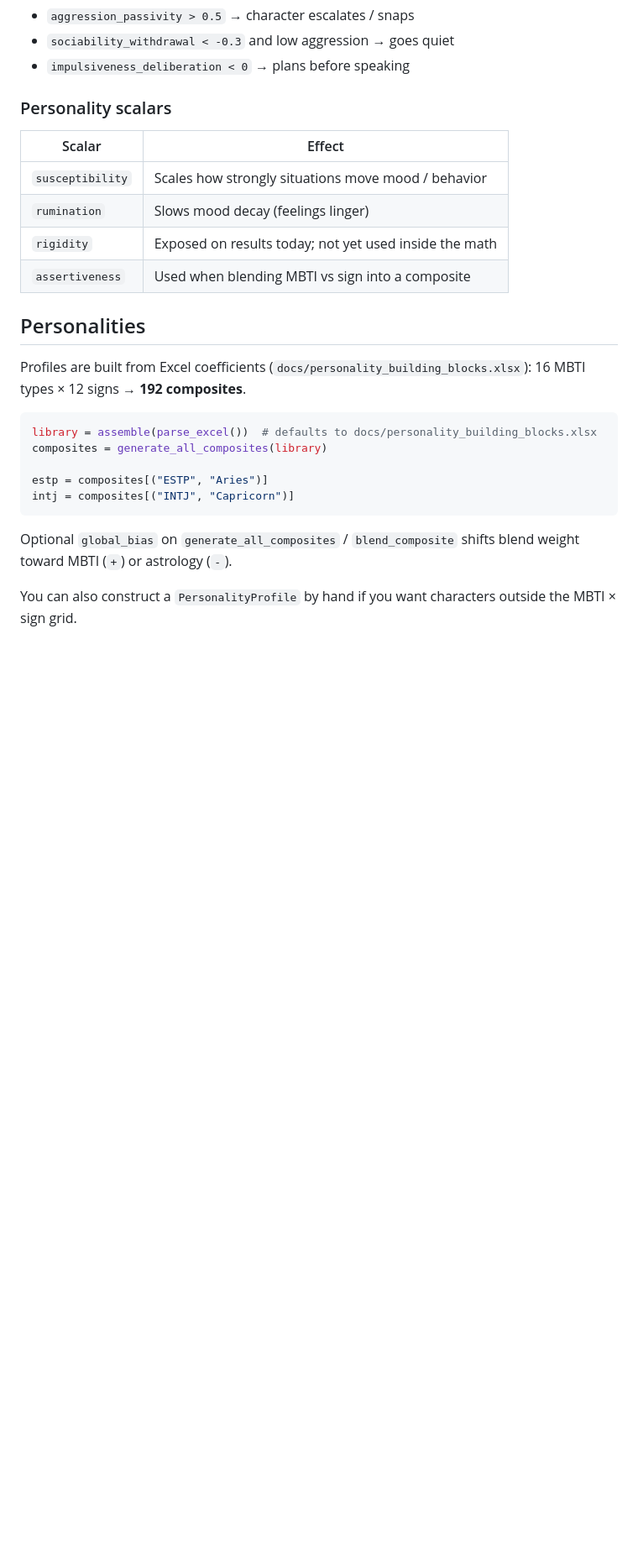
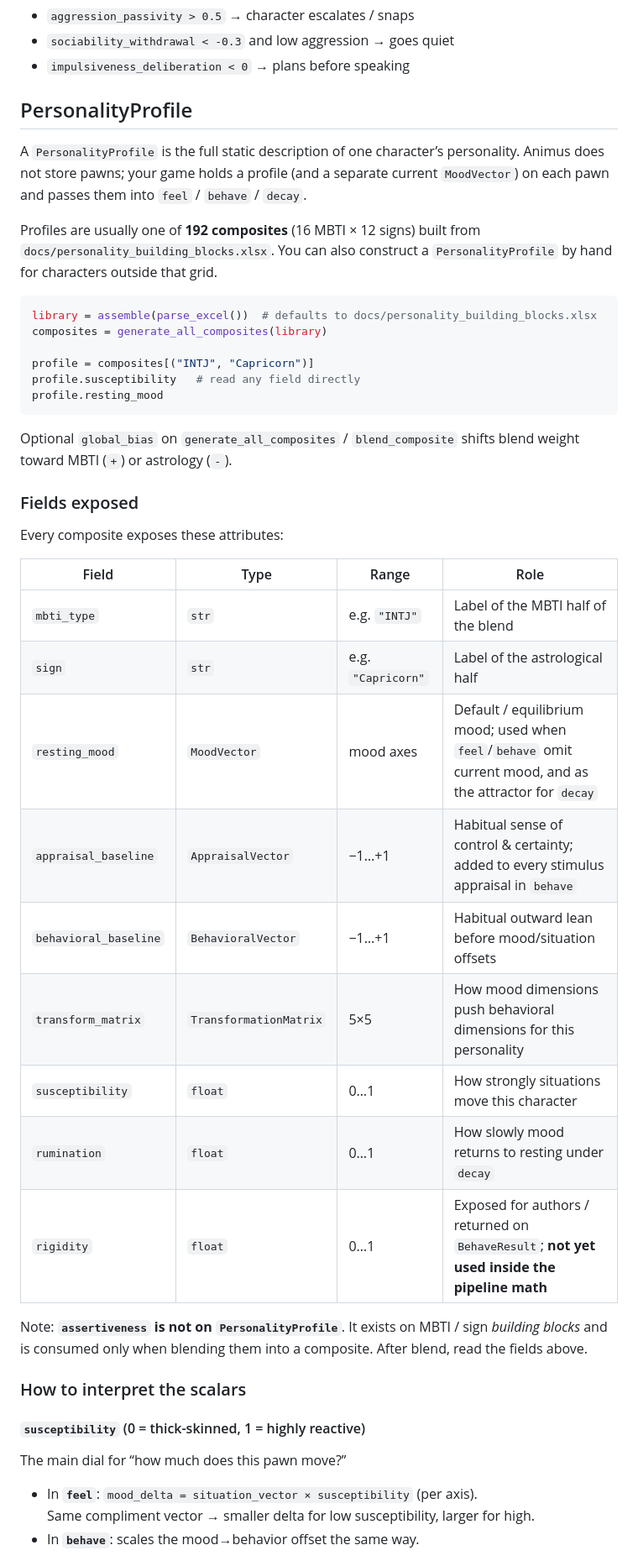
Before and after one commit to astarrh/animus, a Markdown page: README.md, the part around one of its changes. Shown at 84% size. Rendered like a GitHub page; blank space fills up the shorter version.

````diff
--- a/README.md
+++ b/README.md
@@ -91,30 +91,56 @@ Example thresholds (illustrative only — pick your own):
 - `sociability_withdrawal < -0.3` and low aggression → goes quiet
 - `impulsiveness_deliberation < 0` → plans before speaking
 
-### Personality scalars
+## PersonalityProfile
 
-| Scalar | Effect |
-|--------|--------|
-| `susceptibility` | Scales how strongly situations move mood / behavior |
-| `rumination` | Slows mood decay (feelings linger) |
-| `rigidity` | Exposed on results today; not yet used inside the math |
-| `assertiveness` | Used when blending MBTI vs sign into a composite |
+A `PersonalityProfile` is the full static description of one character’s
+personality. Animus does not store pawns; your game holds a profile (and a
+separate current `MoodVector`) on each pawn and passes them into `feel` /
+`behave` / `decay`.
 
-## Personalities
-
-Profiles are built from Excel coefficients (`docs/personality_building_blocks.xlsx`):
-16 MBTI types × 12 signs → **192 composites**.
+Profiles are usually one of **192 composites** (16 MBTI × 12 signs) built from
+`docs/personality_building_blocks.xlsx`. You can also construct a
+`PersonalityProfile` by hand for characters outside that grid.
 
 ```python
 library = assemble(parse_excel())  # defaults to docs/personality_building_blocks.xlsx
 composites = generate_all_composites(library)
 
-estp = composites[("ESTP", "Aries")]
-intj = composites[("INTJ", "Capricorn")]
+profile = composites[("INTJ", "Capricorn")]
+profile.susceptibility   # read any field directly
+profile.resting_mood
 ```
 
 Optional `global_bias` on `generate_all_composites` / `blend_composite` shifts
 blend weight toward MBTI (`+`) or astrology (`-`).
 
-You can also construct a `PersonalityProfile` by hand if you want characters
-outside the MBTI × sign grid.
+### Fields exposed
+
+Every composite exposes these attributes:
+
+| Field | Type | Range | Role |
+|-------|------|-------|------|
+| `mbti_type` | `str` | e.g. `"INTJ"` | Label of the MBTI half of the blend |
+| `sign` | `str` | e.g. `"Capricorn"` | Label of the astrological half |
+| `resting_mood` | `MoodVector` | mood axes | Default / equilibrium mood; used when `feel`/`behave` omit current mood, and as the attractor for `decay` |
+| `appraisal_baseline` | `AppraisalVector` | −1…+1 | Habitual sense of control & certainty; added to every stimulus appraisal in `behave` |
+| `behavioral_baseline` | `BehavioralVector` | −1…+1 | Habitual outward lean before mood/situation offsets |
+| `transform_matrix` | `TransformationMatrix` | 5×5 | How mood dimensions push behavioral dimensions for this personality |
+| `susceptibility` | `float` | 0…1 | How strongly situations move this character |
+| `rumination` | `float` | 0…1 | How slowly mood returns to resting under `decay` |
+| `rigidity` | `float` | 0…1 | Exposed for authors / returned on `BehaveResult`; **not yet used inside the pipeline math** |
+
+Note: **`assertiveness` is not on `PersonalityProfile`**. It exists on MBTI /
+sign *building blocks* and is consumed only when blending them into a
+composite. After blend, read the fields above.
+
+### How to interpret the scalars
+
+#### `susceptibility` (0 = thick-skinned, 1 = highly reactive)
+
+The main dial for “how much does this pawn move?”
+
+- In **`feel`**: `mood_delta = situation_vector × susceptibility` (per axis).
+  Same compliment vector → smaller delta for low susceptibility, larger for high.
+- In **`behave`**: scales the mood→behavior offset the same way.
+
````
Also changed, not shown: other parts of README.md (+105 -0 lines).
